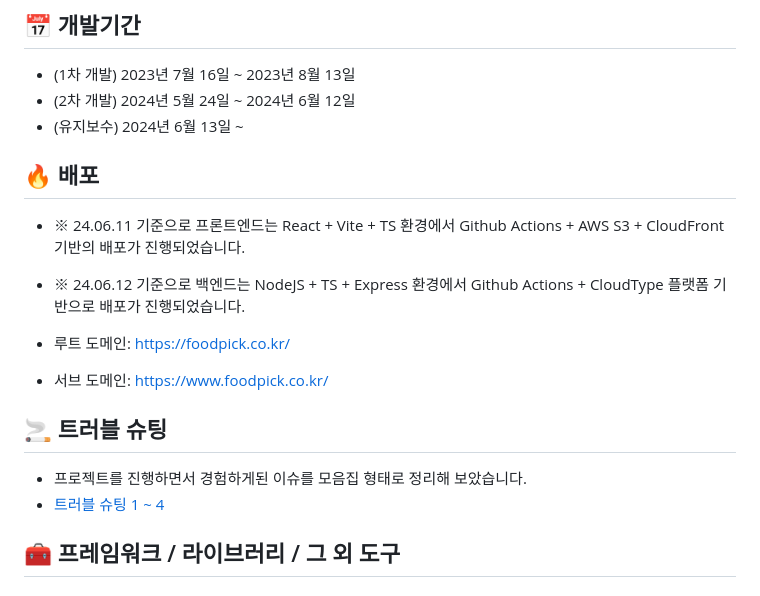
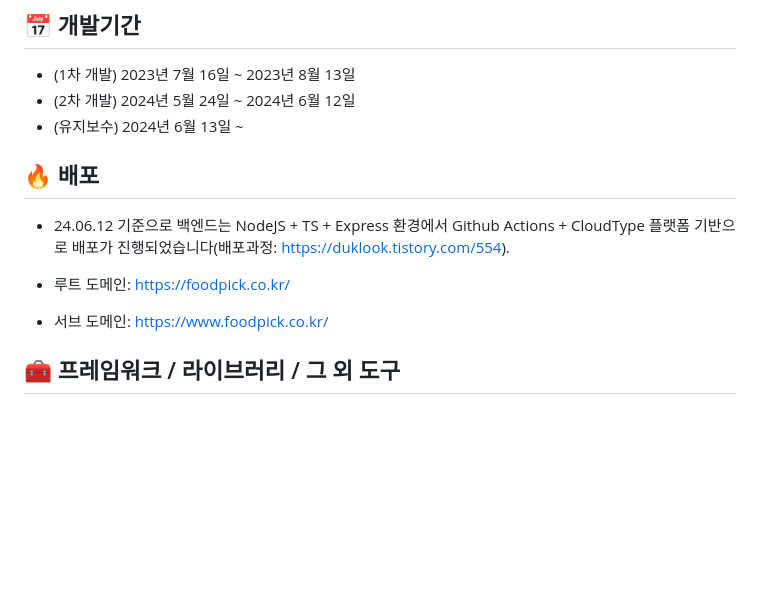
Before and after one commit to youngwan2/foodpicker-server, a Markdown page: README.md, the part around one of its changes. GitHub-like rendering; blank space fills up the shorter version.

```diff
--- a/README.md
+++ b/README.md
@@ -16,17 +16,11 @@
 - (2차 개발) 2024년 5월 24일 ~ 2024년 6월 12일
 - (유지보수) 2024년 6월 13일 ~
 
-
 ## 🔥 배포
-- ※ 24.06.11 기준으로 프론트엔드는 React + Vite + TS 환경에서 Github Actions + AWS S3 + CloudFront 기반의 배포가 진행되었습니다.
-- ※ 24.06.12 기준으로 백엔드는 NodeJS + TS + Express 환경에서 Github Actions + CloudType 플랫폼 기반으로 배포가 진행되었습니다.
+- 24.06.12 기준으로 백엔드는 NodeJS + TS + Express 환경에서 Github Actions + CloudType 플랫폼 기반으로 배포가 진행되었습니다(배포과정: https://duklook.tistory.com/554).
 
 - 루트 도메인: https://foodpick.co.kr/
 - 서브 도메인: https://www.foodpick.co.kr/
-
-## 🚬 트러블 슈팅
-- 프로젝트를 진행하면서 경험하게된 이슈를 모음집 형태로 정리해 보았습니다.
-- [트러블 슈팅 1 ~ 4](https://duklook.tistory.com/444)
 
 ## 🧰 프레임워크 / 라이브러리 / 그 외 도구
 ### 프론트엔드/백엔드
```
Also changed, not shown: other parts of README.md (+1 -1 lines).
